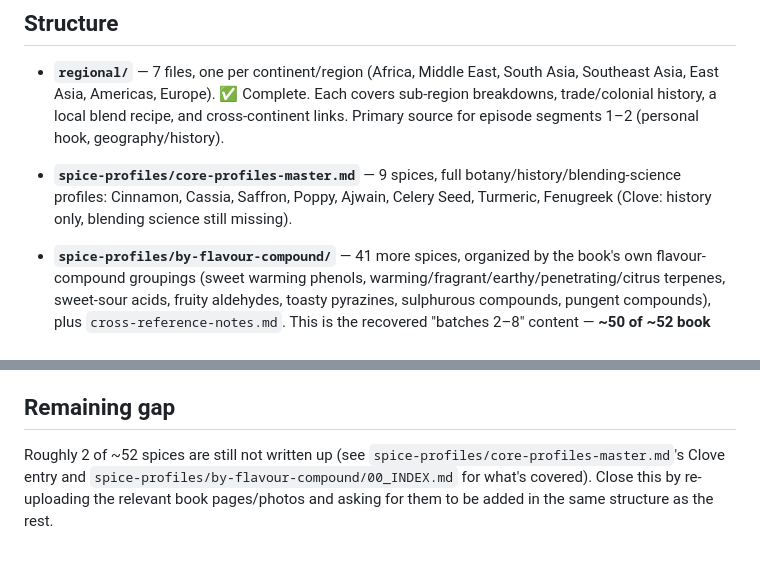
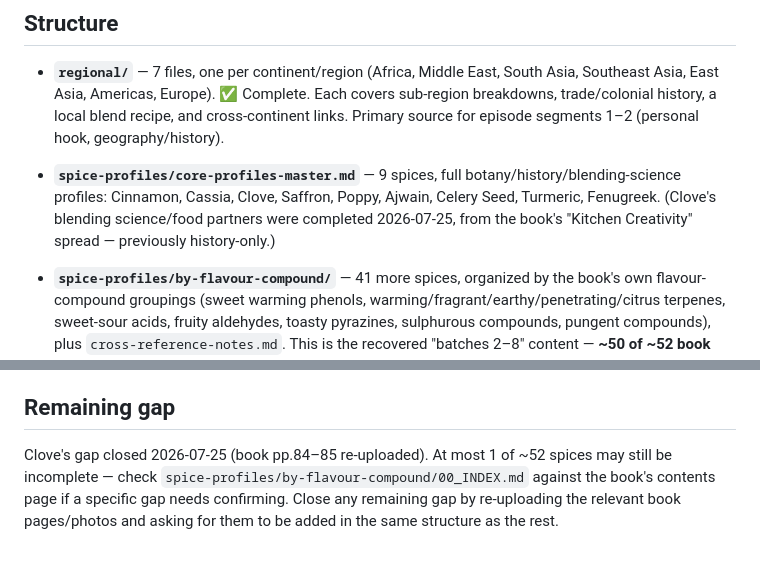
Before and after one commit to KGBONSE/SpicesOftheWorld, a Markdown page: spicesOftheWorld/knowledge-base/README.md, 2 parts joined by grey strips. Rendered like a GitHub page.

Commit message:
Complete the Clove spice profile with blending science and food partners
Closes the last real gap in core-profiles-master.md: Clove was
history-only since the original import. Added from book pp.84-85
(Kitchen Creativity spread) - blending science table (eugenol and
caryophyllene pairing routes), food partners, cross-referenced blends
to try, releasing-the-flavour notes, buying tips, and non-culinary uses.
Updated knowledge-base/README.md and docs/open-tasks.md to close out
the gap note.

Co-Authored-By: Claude Sonnet 5 <noreply@anthropic.com>

```diff
--- a/spicesOftheWorld/knowledge-base/README.md
+++ b/spicesOftheWorld/knowledge-base/README.md
@@ -25,9 +25,10 @@ the book's page references.
   episode segments 1–2 (personal hook, geography/history).
 
 - **`spice-profiles/core-profiles-master.md`** — 9 spices, full
-  botany/history/blending-science profiles: Cinnamon, Cassia, Saffron,
-  Poppy, Ajwain, Celery Seed, Turmeric, Fenugreek (Clove: history only,
-  blending science still missing).
+  botany/history/blending-science profiles: Cinnamon, Cassia, Clove,
+  Saffron, Poppy, Ajwain, Celery Seed, Turmeric, Fenugreek. (Clove's
+  blending science/food partners were completed 2026-07-25, from the
+  book's "Kitchen Creativity" spread — previously history-only.)
 
 - **`spice-profiles/by-flavour-compound/`** — 41 more spices, organized
   by the book's own flavour-compound groupings (sweet warming phenols,
@@ -59,8 +60,9 @@ the book's page references.
 
 ## Remaining gap
 
-Roughly 2 of ~52 spices are still not written up (see
-`spice-profiles/core-profiles-master.md`'s Clove entry and
-`spice-profiles/by-flavour-compound/00_INDEX.md` for what's covered).
-Close this by re-uploading the relevant book pages/photos and asking for
-them to be added in the same structure as the rest.
+Clove's gap closed 2026-07-25 (book pp.84–85 re-uploaded). At most 1 of
+~52 spices may still be incomplete — check
+`spice-profiles/by-flavour-compound/00_INDEX.md` against the book's
+contents page if a specific gap needs confirming. Close any remaining gap
+by re-uploading the relevant book pages/photos and asking for them to be
+added in the same structure as the rest.
```
Also changed, not shown: spicesOftheWorld/docs/open-tasks.md (+5 -4 lines), 1 other file.
